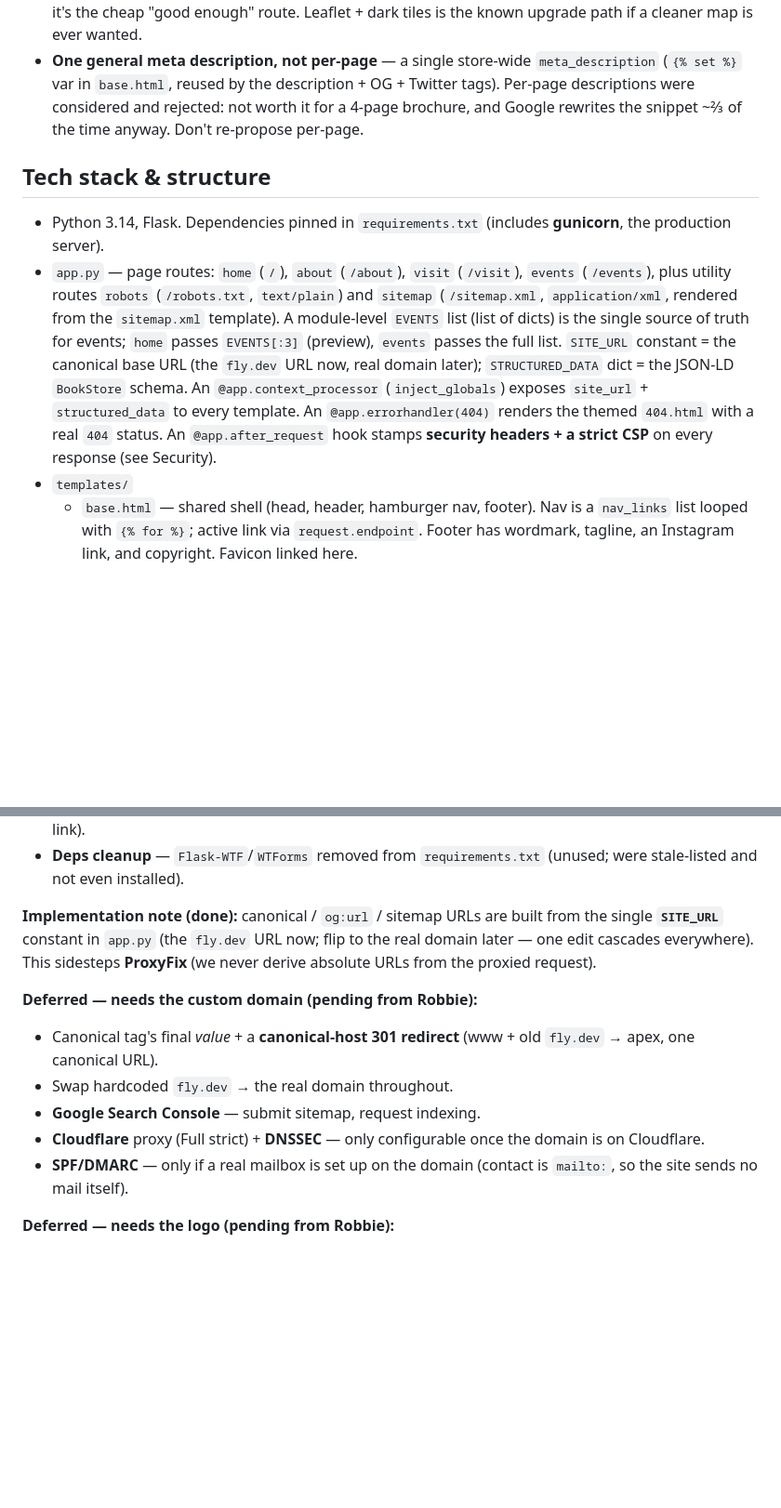
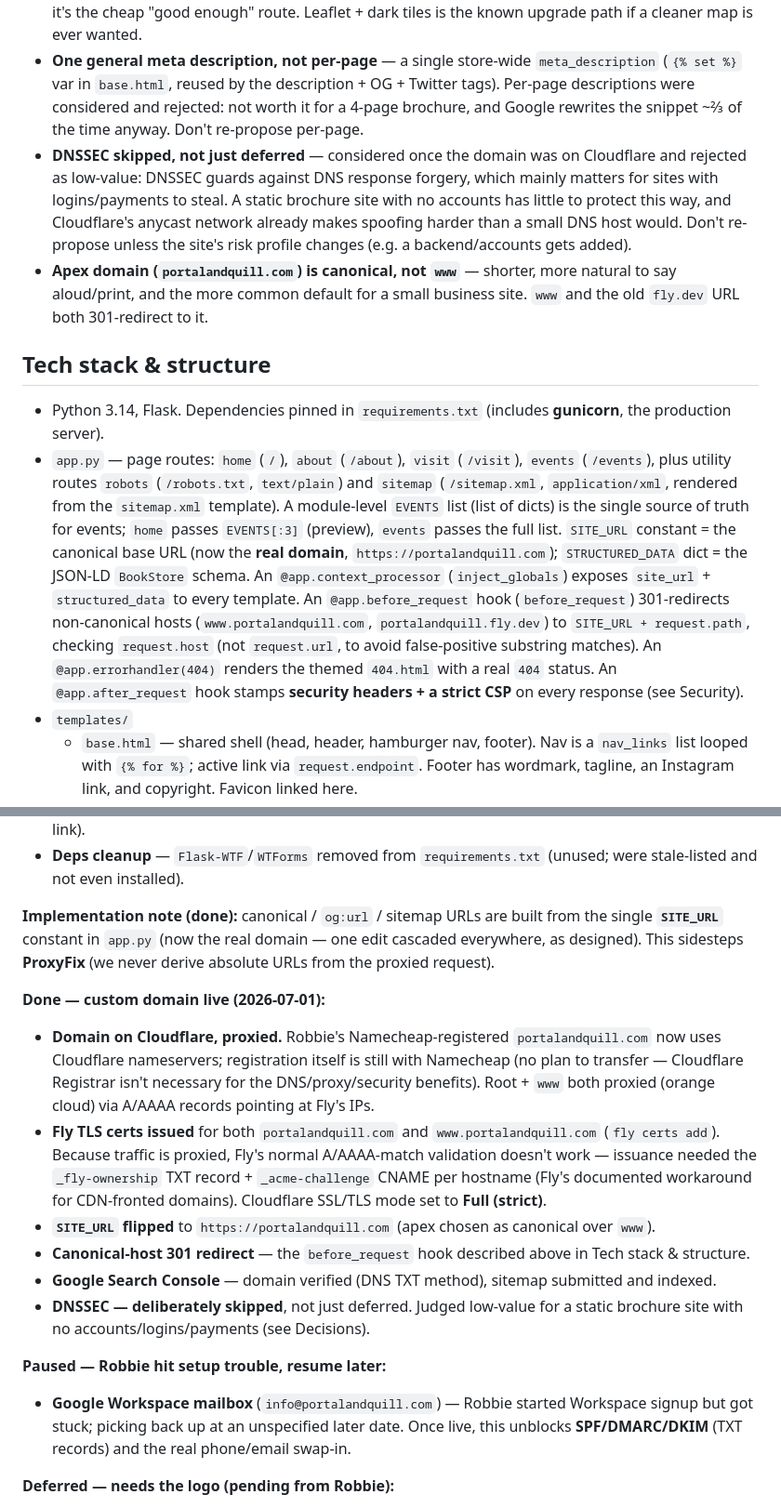
Before and after one commit to lllizzadro/PortalAndQuill, a Markdown page: CLAUDE.md, 2 parts joined by grey strips. Shown at 93% size. Rendered like a GitHub page; blank space fills up the shorter version.

Commit message:
claudemd

```diff
--- a/CLAUDE.md
+++ b/CLAUDE.md
@@ -33,11 +33,13 @@ A **brochure / info site** — no catalog, accounts, or payments (for now).
 - **Contact is `mailto:`** — a real server-side contact form is parked, not wanted yet.
 - **Dark map = a CSS `invert()`/`hue-rotate()` filter** on the iframe (Visit page) — intentional, not a bug; it's the cheap "good enough" route. Leaflet + dark tiles is the known upgrade path if a cleaner map is ever wanted.
 - **One general meta description, not per-page** — a single store-wide `meta_description` (`{% set %}` var in `base.html`, reused by the description + OG + Twitter tags). Per-page descriptions were considered and rejected: not worth it for a 4-page brochure, and Google rewrites the snippet ~⅔ of the time anyway. Don't re-propose per-page.
+- **DNSSEC skipped, not just deferred** — considered once the domain was on Cloudflare and rejected as low-value: DNSSEC guards against DNS response forgery, which mainly matters for sites with logins/payments to steal. A static brochure site with no accounts has little to protect this way, and Cloudflare's anycast network already makes spoofing harder than a small DNS host would. Don't re-propose unless the site's risk profile changes (e.g. a backend/accounts gets added).
+- **Apex domain (`portalandquill.com`) is canonical, not `www`** — shorter, more natural to say aloud/print, and the more common default for a small business site. `www` and the old `fly.dev` URL both 301-redirect to it.
 
 ## Tech stack & structure
 
 - Python 3.14, Flask. Dependencies pinned in `requirements.txt` (includes **gunicorn**, the production server).
-- `app.py` — page routes: `home` (`/`), `about` (`/about`), `visit` (`/visit`), `events` (`/events`), plus utility routes `robots` (`/robots.txt`, `text/plain`) and `sitemap` (`/sitemap.xml`, `application/xml`, rendered from the `sitemap.xml` template). A module-level `EVENTS` list (list of dicts) is the single source of truth for events; `home` passes `EVENTS[:3]` (preview), `events` passes the full list. `SITE_URL` constant = the canonical base URL (the `fly.dev` URL now, real domain later); `STRUCTURED_DATA` dict = the JSON-LD `BookStore` schema. An `@app.context_processor` (`inject_globals`) exposes `site_url` + `structured_data` to every template. An `@app.errorhandler(404)` renders the themed `404.html` with a real `404` status. An `@app.after_request` hook stamps **security headers + a strict CSP** on every response (see Security).
+- `app.py` — page routes: `home` (`/`), `about` (`/about`), `visit` (`/visit`), `events` (`/events`), plus utility routes `robots` (`/robots.txt`, `text/plain`) and `sitemap` (`/sitemap.xml`, `application/xml`, rendered from the `sitemap.xml` template). A module-level `EVENTS` list (list of dicts) is the single source of truth for events; `home` passes `EVENTS[:3]` (preview), `events` passes the full list. `SITE_URL` constant = the canonical base URL (now the **real domain**, `https://portalandquill.com`); `STRUCTURED_DATA` dict = the JSON-LD `BookStore` schema. An `@app.context_processor` (`inject_globals`) exposes `site_url` + `structured_data` to every template. An `@app.before_request` hook (`before_request`) 301-redirects non-canonical hosts (`www.portalandquill.com`, `portalandquill.fly.dev`) to `SITE_URL + request.path`, checking `request.host` (not `request.url`, to avoid false-positive substring matches). An `@app.errorhandler(404)` renders the themed `404.html` with a real `404` status. An `@app.after_request` hook stamps **security headers + a strict CSP** on every response (see Security).
 - `templates/`
   - `base.html` — shared shell (head, header, hamburger nav, footer). Nav is a `nav_links` list looped with `{% for %}`; active link via `request.endpoint`. Footer has wordmark, tagline, an Instagram link, and copyright. Favicon linked here.
   - `_macros.html` — the `page_header(title, intro, kicker, variant)` macro for secondary-page mastheads (kicker + Cinzel title + intro + ✦ divider + constellation SVG). The per-page banner image is set in CSS via `.page-header.<variant>` (e.g. `.page-header.events`), **not** inline. Any template using the macro must `{% import "_macros.html" as ui %}` (imports are per-template, not global).
@@ -67,14 +69,18 @@ Adapted from the user's other project (a portfolio site *with* a backend/guestbo
 - **`noopener` audit** — footer Instagram link is now `rel="noopener noreferrer"` (the only external `_blank` link).
 - **Deps cleanup** — `Flask-WTF`/`WTForms` removed from `requirements.txt` (unused; were stale-listed and not even installed).
 
-**Implementation note (done):** canonical / `og:url` / sitemap URLs are built from the single **`SITE_URL`** constant in `app.py` (the `fly.dev` URL now; flip to the real domain later — one edit cascades everywhere). This sidesteps **ProxyFix** (we never derive absolute URLs from the proxied request).
+**Implementation note (done):** canonical / `og:url` / sitemap URLs are built from the single **`SITE_URL`** constant in `app.py` (now the real domain — one edit cascaded everywhere, as designed). This sidesteps **ProxyFix** (we never derive absolute URLs from the proxied request).
 
-**Deferred — needs the custom domain (pending from Robbie):**
-- Canonical tag's final *value* + a **canonical-host 301 redirect** (www + old `fly.dev` → apex, one canonical URL).
-- Swap hardcoded `fly.dev` → the real domain throughout.
-- **Google Search Console** — submit sitemap, request indexing.
-- **Cloudflare** proxy (Full strict) + **DNSSEC** — only configurable once the domain is on Cloudflare.
-- **SPF/DMARC** — only if a real mailbox is set up on the domain (contact is `mailto:`, so the site sends no mail itself).
+**Done — custom domain live (2026-07-01):**
+- **Domain on Cloudflare, proxied.** Robbie's Namecheap-registered `portalandquill.com` now uses Cloudflare nameservers; registration itself is still with Namecheap (no plan to transfer — Cloudflare Registrar isn't necessary for the DNS/proxy/security benefits). Root + `www` both proxied (orange cloud) via A/AAAA records pointing at Fly's IPs.
+- **Fly TLS certs issued** for both `portalandquill.com` and `www.portalandquill.com` (`fly certs add`). Because traffic is proxied, Fly's normal A/AAAA-match validation doesn't work — issuance needed the `_fly-ownership` TXT record + `_acme-challenge` CNAME per hostname (Fly's documented workaround for CDN-fronted domains). Cloudflare SSL/TLS mode set to **Full (strict)**.
+- **`SITE_URL` flipped** to `https://portalandquill.com` (apex chosen as canonical over `www`).
+- **Canonical-host 301 redirect** — the `before_request` hook described above in Tech stack & structure.
+- **Google Search Console** — domain verified (DNS TXT method), sitemap submitted and indexed.
+- **DNSSEC — deliberately skipped**, not just deferred. Judged low-value for a static brochure site with no accounts/logins/payments (see Decisions).
+
+**Paused — Robbie hit setup trouble, resume later:**
+- **Google Workspace mailbox** (`info@portalandquill.com`) — Robbie started Workspace signup but got stuck; picking back up at an unspecified later date. Once live, this unblocks **SPF/DMARC/DKIM** (TXT records) and the real phone/email swap-in.
 
 **Deferred — needs the logo (pending from Robbie):**
 - Swap the placeholder favicon for the real mark.
```
Also changed, not shown: other parts of CLAUDE.md (+2 -2 lines).
